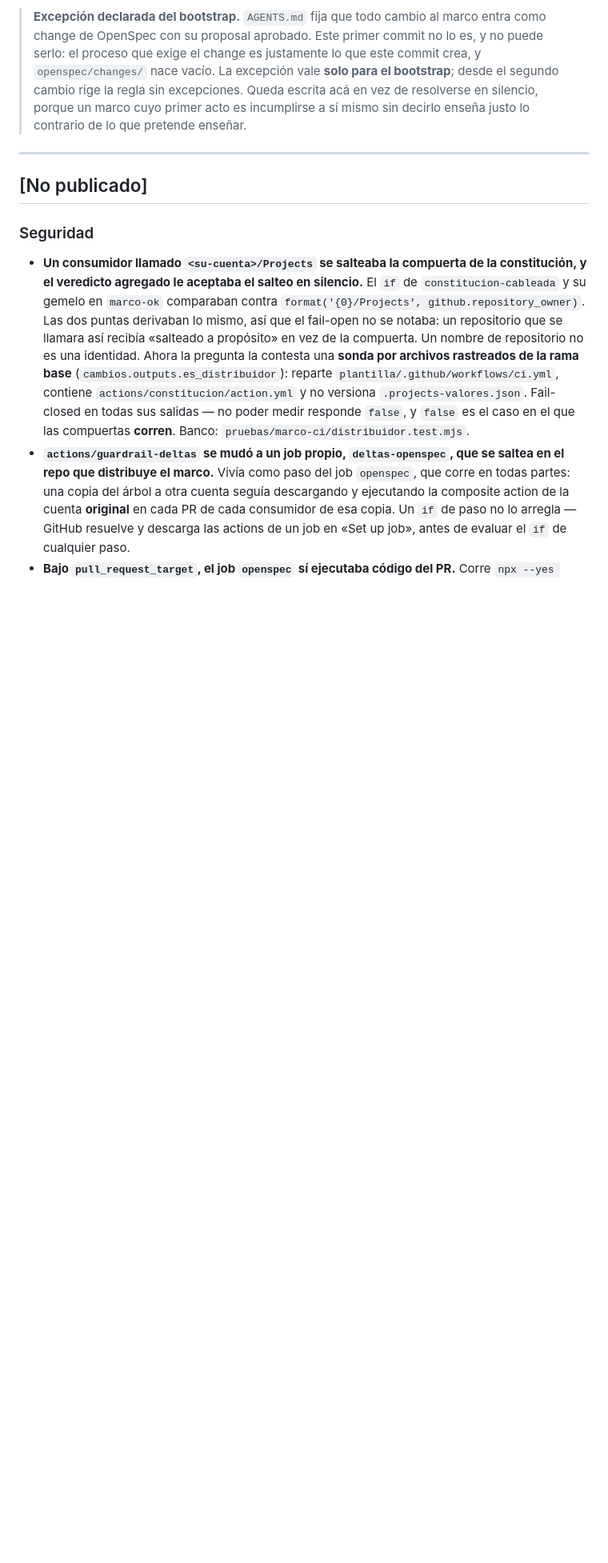
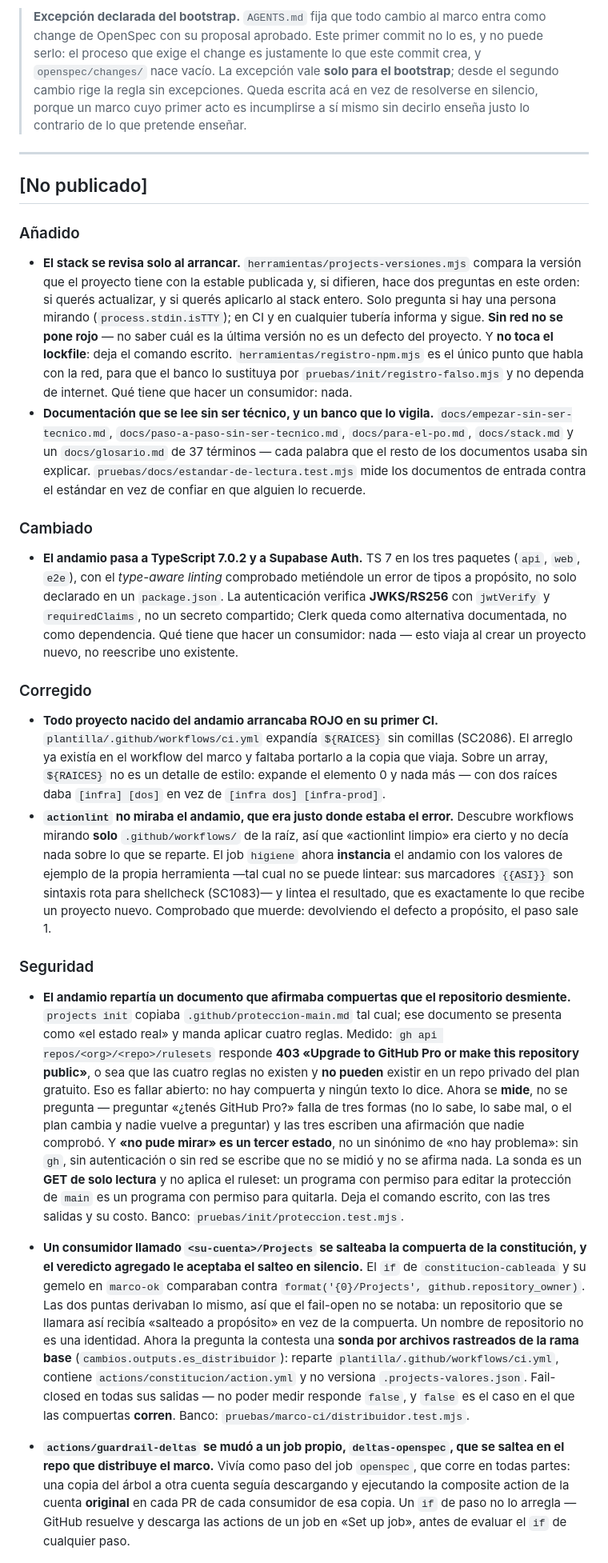
Before and after one commit to im-diego-ec/Projects, a Markdown page: CHANGELOG.md, the part around the change. Shown at 80% size. Drawn GitHub-style; blank space fills up the shorter version.

Commit message:
docs(changelog): la entrada de esta ola
Co-Authored-By: Claude Opus 5 <noreply@anthropic.com>

```diff
--- a/CHANGELOG.md
+++ b/CHANGELOG.md
@@ -41,7 +41,64 @@ mueve sobre un cambio incompatible.
 
 ## [No publicado]
 
+### Añadido
+
+- **El stack se revisa solo al arrancar.** `herramientas/projects-versiones.mjs` compara
+  la versión que el proyecto tiene con la estable publicada y, si difieren, hace dos
+  preguntas en este orden: si querés actualizar, y si querés aplicarlo al stack entero.
+  Solo pregunta si hay una persona mirando (`process.stdin.isTTY`); en CI y en cualquier
+  tubería informa y sigue. **Sin red no se pone rojo** — no saber cuál es la última
+  versión no es un defecto del proyecto. Y **no toca el lockfile**: deja el comando
+  escrito. `herramientas/registro-npm.mjs` es el único punto que habla con la red, para
+  que el banco lo sustituya por `pruebas/init/registro-falso.mjs` y no dependa de
+  internet. Qué tiene que hacer un consumidor: nada.
+- **Documentación que se lee sin ser técnico, y un banco que lo vigila.**
+  `docs/empezar-sin-ser-tecnico.md`, `docs/paso-a-paso-sin-ser-tecnico.md`,
+  `docs/para-el-po.md`, `docs/stack.md` y un `docs/glosario.md` de 37 términos — cada
+  palabra que el resto de los documentos usaba sin explicar.
+  `pruebas/docs/estandar-de-lectura.test.mjs` mide los documentos de entrada contra el
+  estándar en vez de confiar en que alguien lo recuerde.
+
+### Cambiado
+
+- **El andamio pasa a TypeScript 7.0.2 y a Supabase Auth.** TS 7 en los tres paquetes
+  (`api`, `web`, `e2e`), con el *type-aware linting* comprobado metiéndole un error de
+  tipos a propósito, no solo declarado en un `package.json`. La autenticación verifica
+  **JWKS/RS256** con `jwtVerify` y `requiredClaims`, no un secreto compartido; Clerk
+  queda como alternativa documentada, no como dependencia. Qué tiene que hacer un
+  consumidor: nada — esto viaja al crear un proyecto nuevo, no reescribe uno existente.
+
+### Corregido
+
+- **Todo proyecto nacido del andamio arrancaba ROJO en su primer CI.**
+  `plantilla/.github/workflows/ci.yml` expandía `${RAICES}` sin comillas (SC2086). El
+  arreglo ya existía en el workflow del marco y faltaba portarlo a la copia que viaja.
+  Sobre un array, `${RAICES}` no es un detalle de estilo: expande el elemento 0 y nada
+  más — con dos raíces daba `[infra] [dos]` en vez de `[infra dos] [infra-prod]`.
+- **`actionlint` no miraba el andamio, que era justo donde estaba el error.** Descubre
+  workflows mirando **solo** `.github/workflows/` de la raíz, así que «actionlint limpio»
+  era cierto y no decía nada sobre lo que se reparte. El job `higiene` ahora **instancia**
+  el andamio con los valores de ejemplo de la propia herramienta —tal cual no se puede
+  lintear: sus marcadores `{{ASI}}` son sintaxis rota para shellcheck (SC1083)— y lintea
+  el resultado, que es exactamente lo que recibe un proyecto nuevo. Comprobado que muerde:
+  devolviendo el defecto a propósito, el paso sale 1.
+
 ### Seguridad
+
+- **El andamio repartía un documento que afirmaba compuertas que el repositorio
+  desmiente.** `projects init` copiaba `.github/proteccion-main.md` tal cual; ese
+  documento se presenta como «el estado real» y manda aplicar cuatro reglas. Medido:
+  `gh api repos/<org>/<repo>/rulesets` responde **403 «Upgrade to GitHub Pro or make this
+  repository public»**, o sea que las cuatro reglas no existen y **no pueden** existir en
+  un repo privado del plan gratuito. Eso es fallar abierto: no hay compuerta y ningún
+  texto lo dice. Ahora se **mide**, no se pregunta — preguntar «¿tenés GitHub Pro?» falla
+  de tres formas (no lo sabe, lo sabe mal, o el plan cambia y nadie vuelve a preguntar) y
+  las tres escriben una afirmación que nadie comprobó. Y **«no pude mirar» es un tercer
+  estado**, no un sinónimo de «no hay problema»: sin `gh`, sin autenticación o sin red se
+  escribe que no se midió y no se afirma nada. La sonda es un **GET de solo lectura** y no
+  aplica el ruleset: un programa con permiso para editar la protección de `main` es un
+  programa con permiso para quitarla. Deja el comando escrito, con las tres salidas y su
+  costo. Banco: `pruebas/init/proteccion.test.mjs`.
 
 - **Un consumidor llamado `<su-cuenta>/Projects` se salteaba la compuerta de la
   constitución, y el veredicto agregado le aceptaba el salteo en silencio.** El `if` de
```
